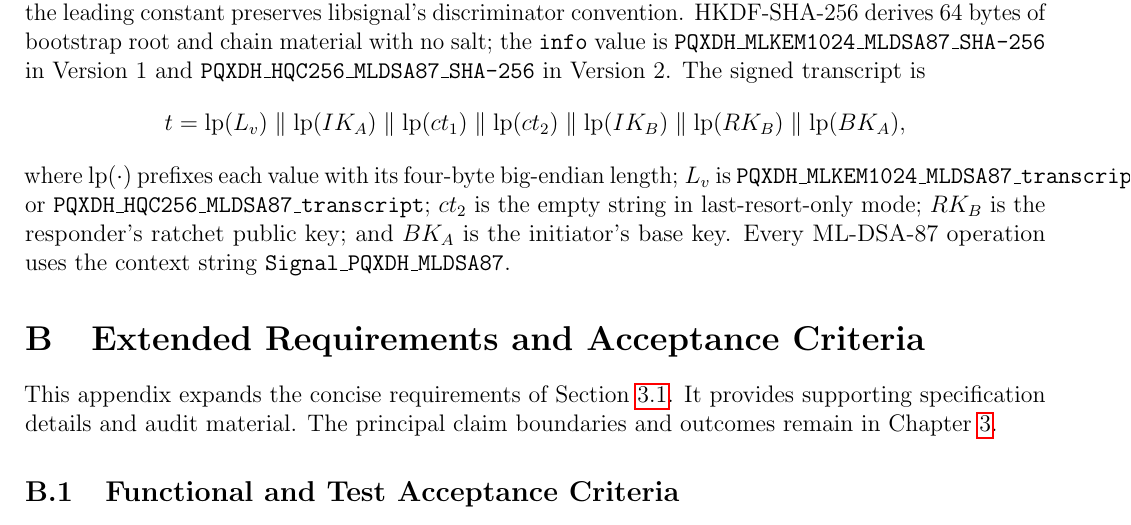
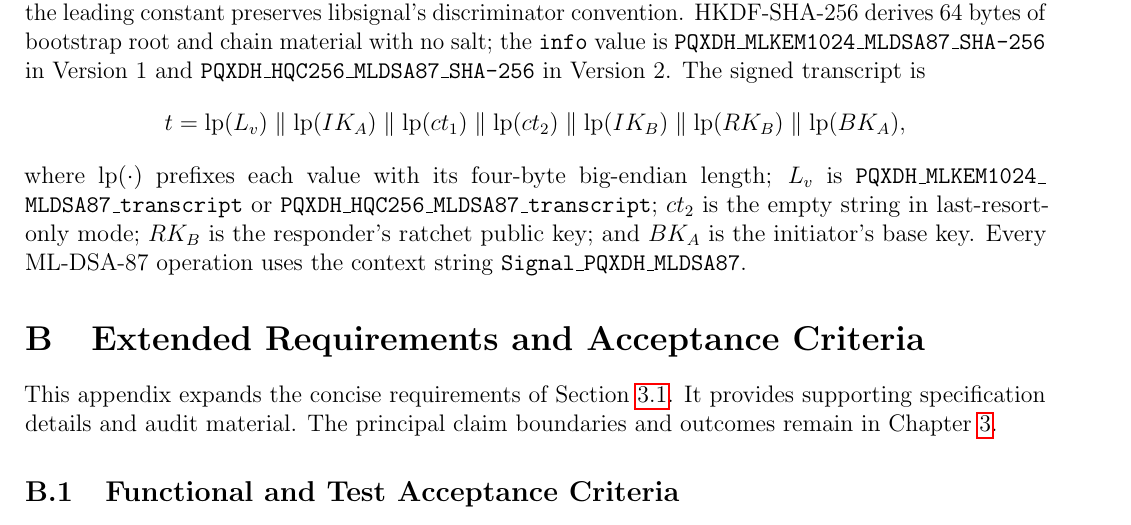
Before and after one commit to marksaviour/pq-signal-v7-writeup-latex, a LaTeX thesis (Thesis.tex, which reads contents/appendices.tex): part of page 43 of 48, cut so that both start at the same text. Compiled offline with pdfLaTeX.

Commit message:
More design fixes to Appendices

```diff
--- a/contents/appendices.tex
+++ b/contents/appendices.tex
@@ -14,7 +14,7 @@ t = \mathrm{lp}(L_v) \parallel \mathrm{lp}(IK_A) \parallel
 \mathrm{lp}(IK_B) \parallel \mathrm{lp}(RK_B) \parallel
 \mathrm{lp}(BK_A),
 \]
-where \(\mathrm{lp}(\cdot)\) prefixes each value with its four-byte big-endian length; \(L_v\) is \texttt{PQXDH\_MLKEM1024\_MLDSA87\_transcript} or \texttt{PQXDH\_HQC256\_MLDSA87\_transcript}; \(ct_2\) is the empty string in last-resort-only mode; \(RK_B\) is the responder's ratchet public key; and \(BK_A\) is the initiator's base key. Every ML-DSA-87 operation uses the context string \texttt{Signal\_PQXDH\_MLDSA87}.
+where \(\mathrm{lp}(\cdot)\) prefixes each value with its four-byte big-endian length; \(L_v\) is \texttt{PQXDH\_MLKEM1024\_\allowbreak MLDSA87\_transcript} or \texttt{PQXDH\_HQC256\_\allowbreak MLDSA87\_transcript}; \(ct_2\) is the empty string in last-resort-only mode; \(RK_B\) is the responder's ratchet public key; and \(BK_A\) is the initiator's base key. Every ML-DSA-87 operation uses the context string \texttt{Signal\_PQXDH\_MLDSA87}.
 
 \section{Extended Requirements and Acceptance Criteria}
 \label{app:extended-requirements}
```
